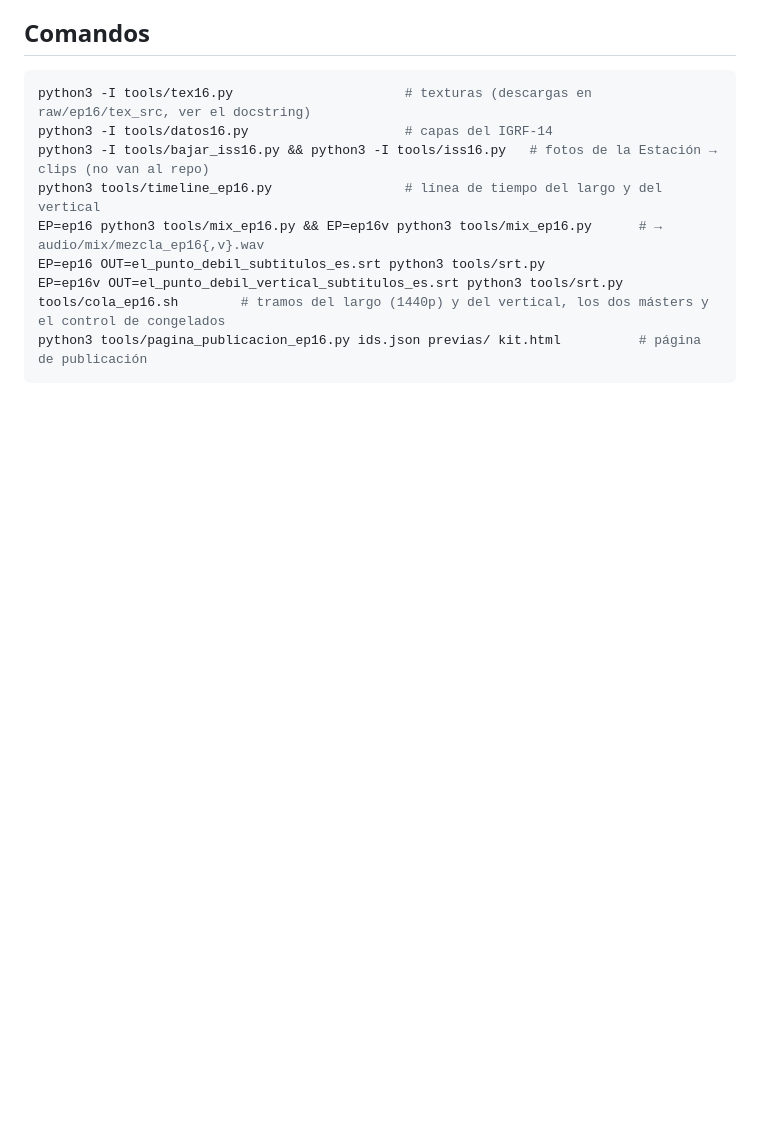
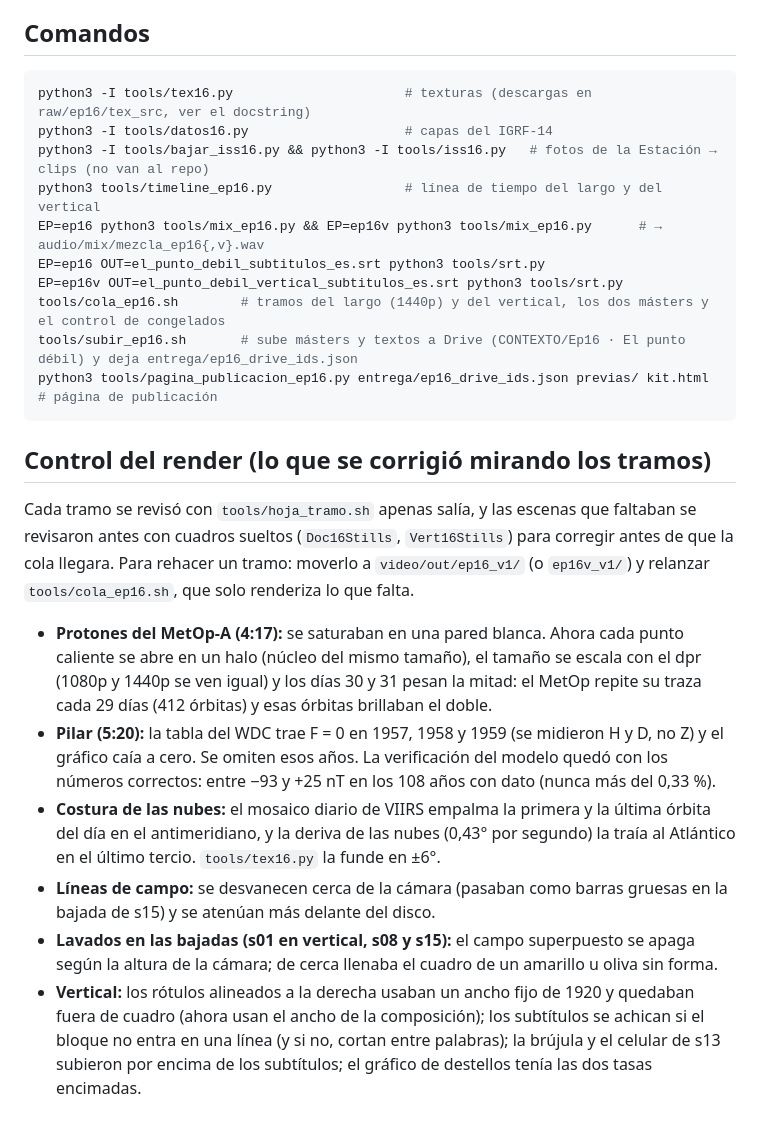
Before and after one commit to marcellomura/documental, a Markdown page: README.md, the part around the change. Rendered like a GitHub page; blank space fills up the shorter version.

Commit message:
README Ep16: control del render y comandos de entrega
Co-Authored-By: Claude Opus 5.5 <noreply@anthropic.com>
Claude-Session: https://claude.ai/code/session_017nyQh3P1SXEAChKC4mrGiq

````diff
--- a/README.md
+++ b/README.md
@@ -831,5 +831,17 @@ EP=ep16 python3 tools/mix_ep16.py && EP=ep16v python3 tools/mix_ep16.py      #
 EP=ep16 OUT=el_punto_debil_subtitulos_es.srt python3 tools/srt.py
 EP=ep16v OUT=el_punto_debil_vertical_subtitulos_es.srt python3 tools/srt.py
 tools/cola_ep16.sh        # tramos del largo (1440p) y del vertical, los dos másters y el control de congelados
-python3 tools/pagina_publicacion_ep16.py ids.json previas/ kit.html          # página de publicación
+tools/subir_ep16.sh       # sube másters y textos a Drive (CONTEXTO/Ep16 · El punto débil) y deja entrega/ep16_drive_ids.json
+python3 tools/pagina_publicacion_ep16.py entrega/ep16_drive_ids.json previas/ kit.html   # página de publicación
 ```
+
+## Control del render (lo que se corrigió mirando los tramos)
+
+Cada tramo se revisó con `tools/hoja_tramo.sh` apenas salía, y las escenas que faltaban se revisaron antes con cuadros sueltos (`Doc16Stills`, `Vert16Stills`) para corregir antes de que la cola llegara. Para rehacer un tramo: moverlo a `video/out/ep16_v1/` (o `ep16v_v1/`) y relanzar `tools/cola_ep16.sh`, que solo renderiza lo que falta.
+
+- **Protones del MetOp-A (4:17):** se saturaban en una pared blanca. Ahora cada punto caliente se abre en un halo (núcleo del mismo tamaño), el tamaño se escala con el dpr (1080p y 1440p se ven igual) y los días 30 y 31 pesan la mitad: el MetOp repite su traza cada 29 días (412 órbitas) y esas órbitas brillaban el doble.
+- **Pilar (5:20):** la tabla del WDC trae F = 0 en 1957, 1958 y 1959 (se midieron H y D, no Z) y el gráfico caía a cero. Se omiten esos años. La verificación del modelo quedó con los números correctos: entre −93 y +25 nT en los 108 años con dato (nunca más del 0,33 %).
+- **Costura de las nubes:** el mosaico diario de VIIRS empalma la primera y la última órbita del día en el antimeridiano, y la deriva de las nubes (0,43° por segundo) la traía al Atlántico en el último tercio. `tools/tex16.py` la funde en ±6°.
+- **Líneas de campo:** se desvanecen cerca de la cámara (pasaban como barras gruesas en la bajada de s15) y se atenúan más delante del disco.
+- **Lavados en las bajadas (s01 en vertical, s08 y s15):** el campo superpuesto se apaga según la altura de la cámara; de cerca llenaba el cuadro de un amarillo u oliva sin forma.
+- **Vertical:** los rótulos alineados a la derecha usaban un ancho fijo de 1920 y quedaban fuera de cuadro (ahora usan el ancho de la composición); los subtítulos se achican si el bloque no entra en una línea (y si no, cortan entre palabras); la brújula y el celular de s13 subieron por encima de los subtítulos; el gráfico de destellos tenía las dos tasas encimadas.
````
